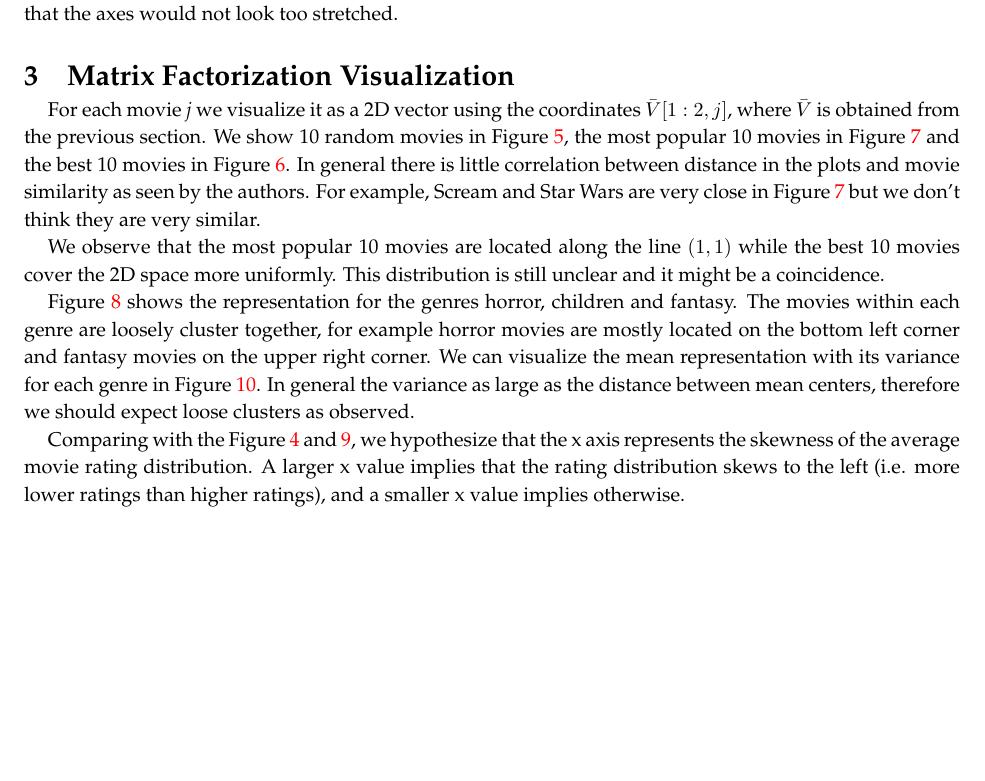
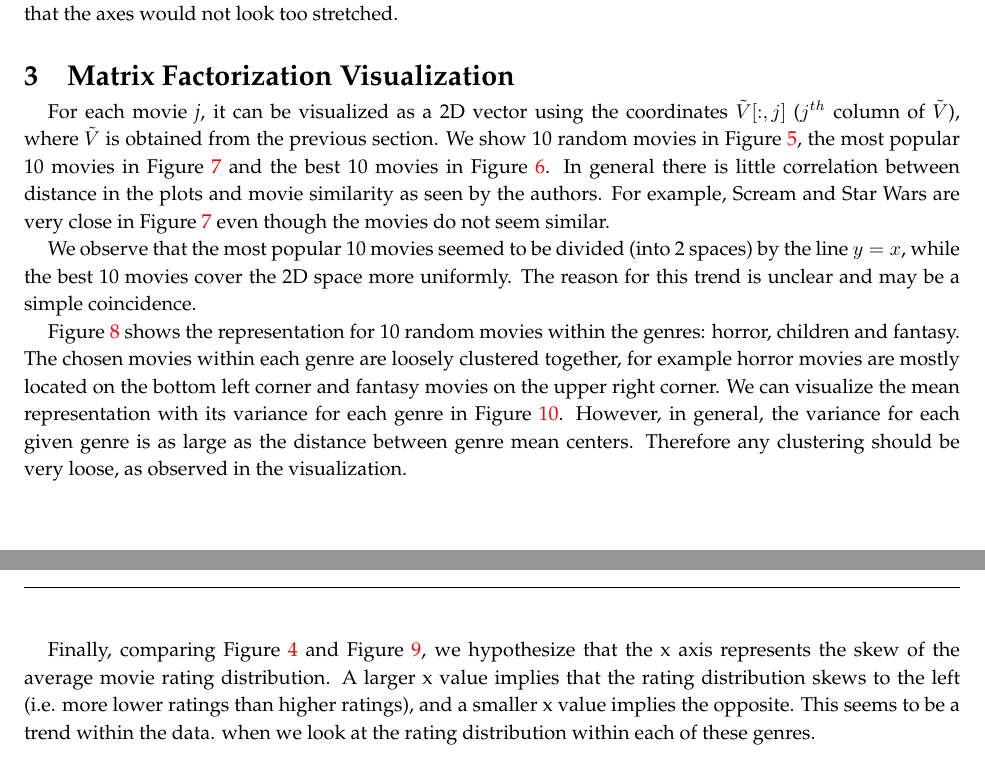
Before and after one commit to ypleong/Machine-Learning---Netflix, a LaTeX document (report/MiniProject3_Report.tex, which reads report/matviz.tex): part of page 5 of 11 before the commit and two parts of pages 5 and 11 of 11 after it, the two joined at a grey line, cut so that both start at the same text, the shorter picture padded with empty space. Compiled offline with pdfLaTeX.

Commit message:
Changes to matviz.tex

```diff
--- a/report/matviz.tex
+++ b/report/matviz.tex
@@ -1,8 +1,8 @@
 \section{Matrix Factorization Visualization}
 
-For each movie \textit{j} we visualize it as a 2D vector using the coordinates $\bar{V}[1:2,j]$, where $\bar{V}$ is obtained from the previous section. We show 10 random movies in Figure~\ref{fig:tenRandom}, the most popular 10 movies in Figure~\ref{fig:tenMostPopular} and the best 10 movies in Figure~\ref{fig:tenBest}. In general there is little correlation between distance in the plots and movie similarity as seen by the authors. For example, Scream and Star Wars are very close in Figure~\ref{fig:tenMostPopular} but we don't think they are very similar.
+For each movie \textit{j}, it can be visualized as a 2D vector using the coordinates $\tilde{V}[:,j]$ ($j^{th}$ column of $\tilde{V}$), where $\tilde{V}$ is obtained from the previous section. We show 10 random movies in Figure~\ref{fig:tenRandom}, the most popular 10 movies in Figure~\ref{fig:tenMostPopular} and the best 10 movies in Figure~\ref{fig:tenBest}. In general there is little correlation between distance in the plots and movie similarity as seen by the authors. For example, Scream and Star Wars are very close in Figure~\ref{fig:tenMostPopular} even though the movies do not seem similar.
 
-We observe that the most popular 10 movies are located along the line $(1,1)$ while the best 10 movies cover the 2D space more uniformly. This distribution is still unclear and it might be a coincidence.
+We observe that the most popular 10 movies seemed to be divided (into 2 spaces) by the line $y = x$, while the best 10 movies cover the 2D space more uniformly. The reason for this trend is unclear and may be a simple coincidence.
 
 \begin{figure}[hptb]
 \centering
@@ -27,8 +27,7 @@ We observe that the most popular 10 movies are located along the line $(1,1)$ wh
 \label{fig:tenMostPopular}
 \end{figure}
 
-Figure~\ref{fig:tg} shows the representation for the genres horror, children and fantasy. The movies within each genre are loosely cluster together, for example horror movies are mostly located on the bottom left corner and fantasy movies on the upper right corner. We can visualize the mean representation with its variance for each genre in Figure~\ref{fig:tgMV}. In general the variance as large as the distance between mean centers, therefore we should expect loose clusters as observed.
-
+Figure~\ref{fig:tg} shows the representation for 10 random movies within the genres: horror, children and fantasy. The chosen movies within each genre are loosely clustered together, for example horror movies are mostly located on the bottom left corner and fantasy movies on the upper right corner. We can visualize the mean representation with its variance for each genre in Figure~\ref{fig:tgMV}. However, in general, the variance for each given genre is as large as the distance between genre mean centers. Therefore any clustering should be very loose, as observed in the visualization.
 
 \begin{figure}[hptb]
 \centering
@@ -51,4 +50,4 @@ Figure~\ref{fig:tg} shows the representation for the genres horror, children and
 \label{fig:tgMV}
 \end{figure}
 
-Comparing with the Figure \ref{fig:average-3-genres} and \ref{fig:tgMeanGenre}, we hypothesize that the x axis represents the skewness of the average movie rating distribution. A larger x value implies that the rating distribution skews to the left (i.e. more lower ratings than higher ratings), and a smaller x value implies otherwise.
+Finally, comparing Figure \ref{fig:average-3-genres} and Figure \ref{fig:tgMeanGenre}, we hypothesize that the x axis represents the skew of the average movie rating distribution. A larger x value implies that the rating distribution skews to the left (i.e. more lower ratings than higher ratings), and a smaller x value implies the opposite. This seems to be a trend within the data. when we look at the rating distribution within each of these genres.
```
